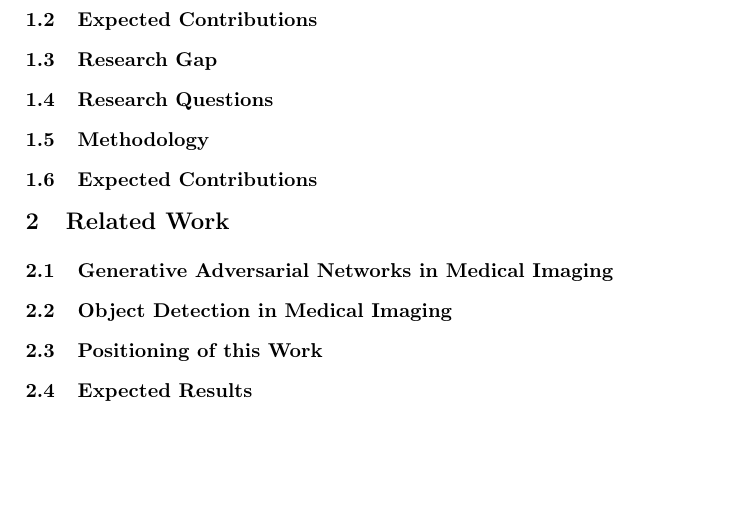
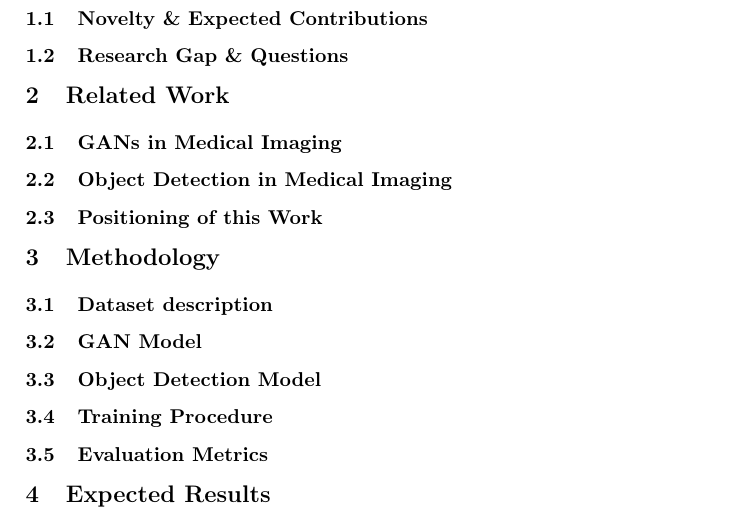
Before and after one commit to t1001001/project-seminar-scientific-working, a LaTeX paper (latex/main.tex): part of the page, cut so that both start at the same text, the shorter picture padded with empty space. Compiled offline with pdfLaTeX.

Commit message:
Updated structure

```diff
--- a/latex/main.tex
+++ b/latex/main.tex
@@ -52,18 +52,22 @@ Aalen University, Beethovenstr. 1, 73430 Aalen \\
 %
 % ------------------------------------------------------------
 \section{Introduction} % Cumi
-\subsection{Novelty} % Cumi
-\subsection{Expected Contributions} % Cumi
-\subsection{Research Gap} % Tobi
-\subsection{Research Questions} % Tobi
-\subsection{Methodology} % Tobi
-\subsection{Expected Contributions} % Cumi
+\subsection{Novelty \& Expected Contributions} % Cumi
+\subsection{Research Gap \& Questions} % Tobi
 % ------------------------------------------------------------
 \section{Related Work}
-\subsection{Generative Adversarial Networks in Medical Imaging} % Tobi
+\subsection{GANs in Medical Imaging} % Tobi
 \subsection{Object Detection in Medical Imaging} % Tobi
 \subsection{Positioning of this Work} % Tobi
-\subsection{Expected Results} % Cumi
+% ------------------------------------------------------------
+\section{Methodology} % Tobi
+\subsection{Dataset description} % Tobi
+\subsection{GAN Model} % Tobi
+\subsection{Object Detection Model} % Tobi
+\subsection{Training Procedure} % Tobi
+\subsection{Evaluation Metrics} % Tobi
+% ------------------------------------------------------------
+\section{Expected Results} % Cumi
 %
 % ---- Bibliography ----
 %
```
